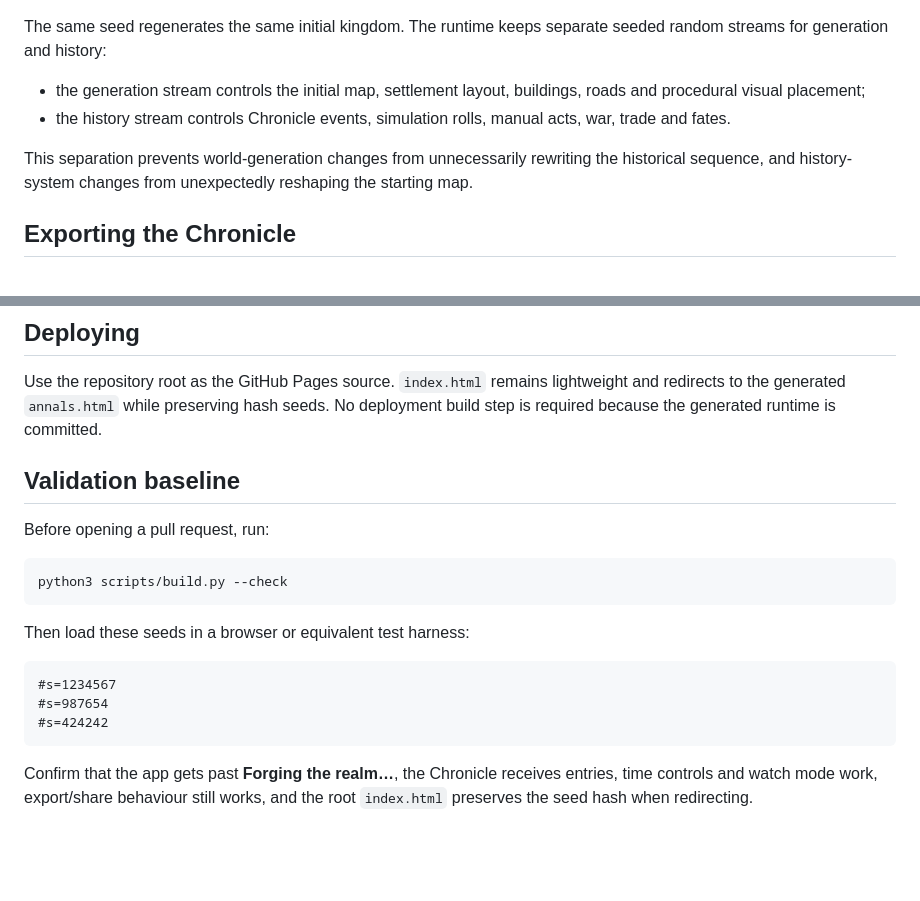
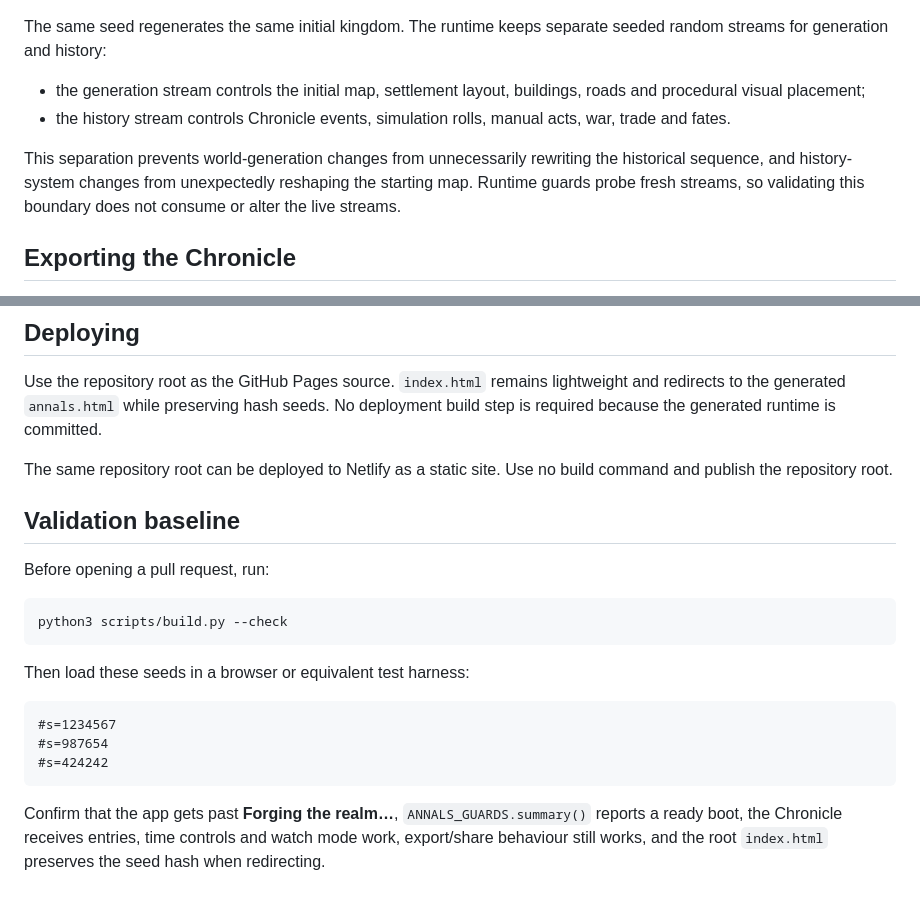
Before and after one commit to 8ft0-ai/fantasy-kingdom, a Markdown page: README.md, 2 parts joined by grey strips. Rendered like a GitHub page; blank space fills up the shorter version.

````diff
--- a/README.md
+++ b/README.md
@@ -86,7 +116,7 @@ The same seed regenerates the same initial kingdom. The runtime keeps separate s
 - the generation stream controls the initial map, settlement layout, buildings, roads and procedural visual placement;
 - the history stream controls Chronicle events, simulation rolls, manual acts, war, trade and fates.
 
-This separation prevents world-generation changes from unnecessarily rewriting the historical sequence, and history-system changes from unexpectedly reshaping the starting map.
+This separation prevents world-generation changes from unnecessarily rewriting the historical sequence, and history-system changes from unexpectedly reshaping the starting map. Runtime guards probe fresh streams, so validating this boundary does not consume or alter the live streams.
 
 ## Exporting the Chronicle
 
@@ -111,6 +141,8 @@ The export is generated in the browser and requires no backend.
 
 Use the repository root as the GitHub Pages source. `index.html` remains lightweight and redirects to the generated `annals.html` while preserving hash seeds. No deployment build step is required because the generated runtime is committed.
 
+The same repository root can be deployed to Netlify as a static site. Use no build command and publish the repository root.
+
 ## Validation baseline
 
 Before opening a pull request, run:
@@ -127,4 +159,4 @@ Then load these seeds in a browser or equivalent test harness:
 #s=424242
 ```
 
-Confirm that the app gets past **Forging the realm…**, the Chronicle receives entries, time controls and watch mode work, export/share behaviour still works, and the root `index.html` preserves the seed hash when redirecting.
+Confirm that the app gets past **Forging the realm…**, `ANNALS_GUARDS.summary()` reports a ready boot, the Chronicle receives entries, time controls and watch mode work, export/share behaviour still works, and the root `index.html` preserves the seed hash when redirecting.
````
Also changed, not shown: other parts of README.md (+37 -7 lines).
